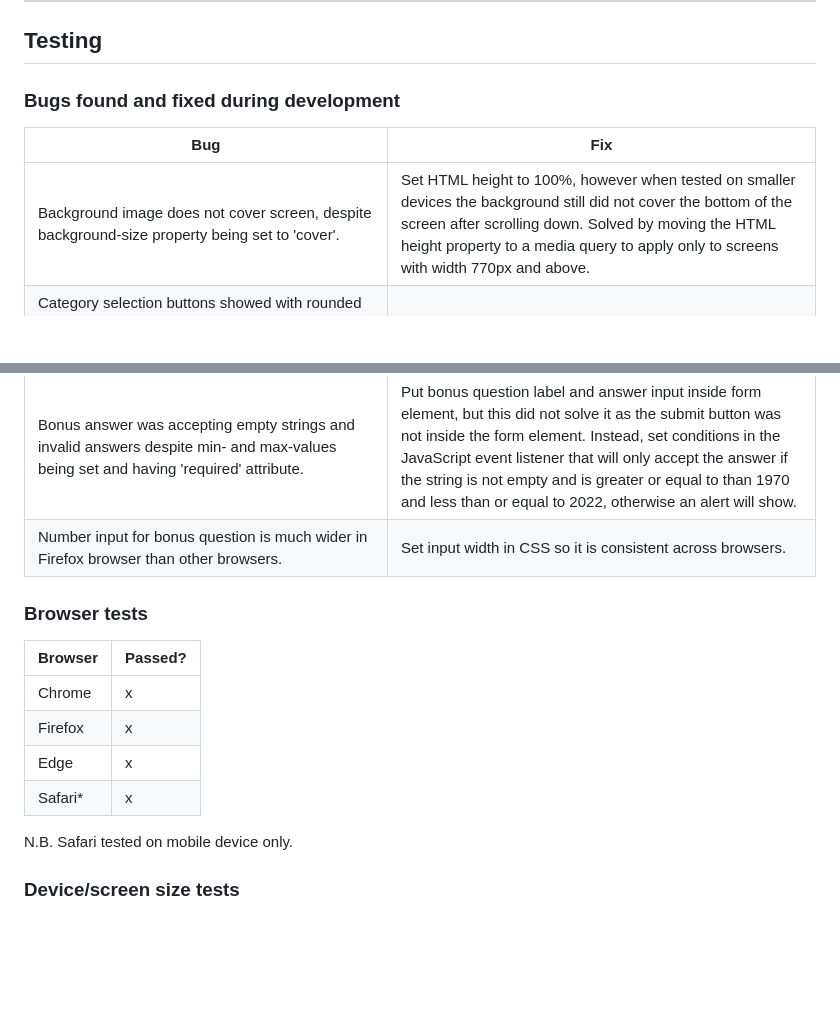
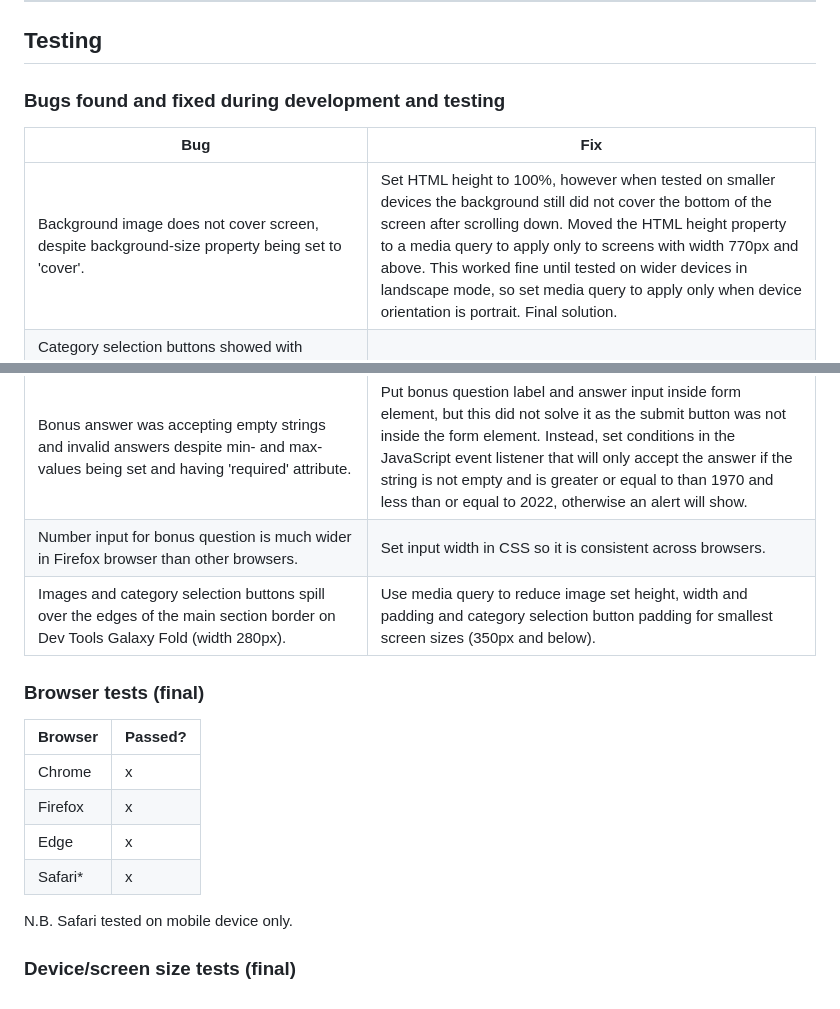
Before and after one commit to mariacjones1/music-quiz, a Markdown page: README.md, 2 parts joined by grey strips. Rendered like a GitHub page; blank space fills up the shorter version.

Commit message:
Add additional description and solution to README bug section

```diff
--- a/README.md
+++ b/README.md
@@ -173,18 +173,20 @@ Final website: [https://mariacjones1.github.io/music-quiz/](https://mariacjones1
 <hr>
 
 ## Testing
-### Bugs found and fixed during development
+### Bugs found and fixed during development and testing
 
 | Bug | Fix |
 | --- | --- |
-| Background image does not cover screen, despite background-size property being set to 'cover'. | Set HTML height to 100%, however when tested on smaller devices the background still did not cover the bottom of the screen after scrolling down. Solved by moving the HTML height property to a media query to apply only to screens with width 770px and above. |
+| Background image does not cover screen, despite background-size property being set to 'cover'. | Set HTML height to 100%, however when tested on smaller devices the background still did not cover the bottom of the screen after scrolling down. Moved the HTML height property to a media query to apply only to screens with width 770px and above. This worked fine until tested on wider devices in landscape mode, so set media query to apply only when device orientation is portrait. Final solution. |
 | Category selection buttons showed with rounded corners on mobile screen, despite no border radius property being set. This resulted in the corners of the images being cut off. When reappearing on the final page, only one button had this appearance, making them inconsitent. | Solved by setting the same padding to all sides of the category selection buttons. Also added a border so they are consistent with other buttons on the site. |
 | Question content did not change when a new question was meant to be shown. | Solved by putting question template literal into a function, to be called each time a new question was needed. |
 | No functions running on site preview. | Missing comma in question array flagged in Dev Tools. Issue solved by adding comma to JavaScript file. |
 | Bonus answer was accepting empty strings and invalid answers despite min- and max-values being set and having 'required' attribute. | Put bonus question label and answer input inside form element, but this did not solve it as the submit button was not inside the form element. Instead, set conditions in the JavaScript event listener that will only accept the answer if the string is not empty and is greater or equal to than 1970 and less than or equal to 2022, otherwise an alert will show. |
 | Number input for bonus question is much wider in Firefox browser than other browsers. | Set input width in CSS so it is consistent across browsers. |
+| Images and category selection buttons spill over the edges of the main section border on Dev Tools Galaxy Fold (width 280px). | Use media query to reduce image set height, width and padding and category selection button padding for smallest screen sizes (350px and below). |
 
-### Browser tests
+### Browser tests (final)
+
 | Browser | Passed? |
 | --- | --- |
 | Chrome | x |
@@ -193,4 +195,4 @@ Final website: [https://mariacjones1.github.io/music-quiz/](https://mariacjones1
 | Safari* | x |
 N.B. Safari tested on mobile device only.
 
-### Device/screen size tests
+### Device/screen size tests (final)
```
